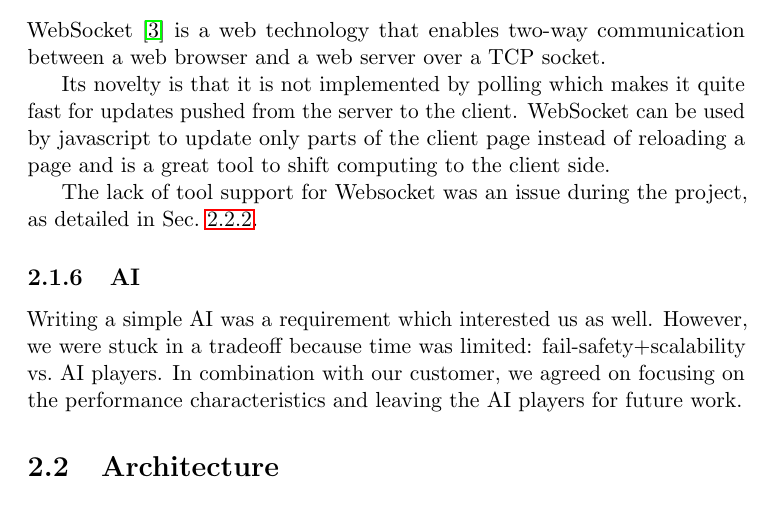
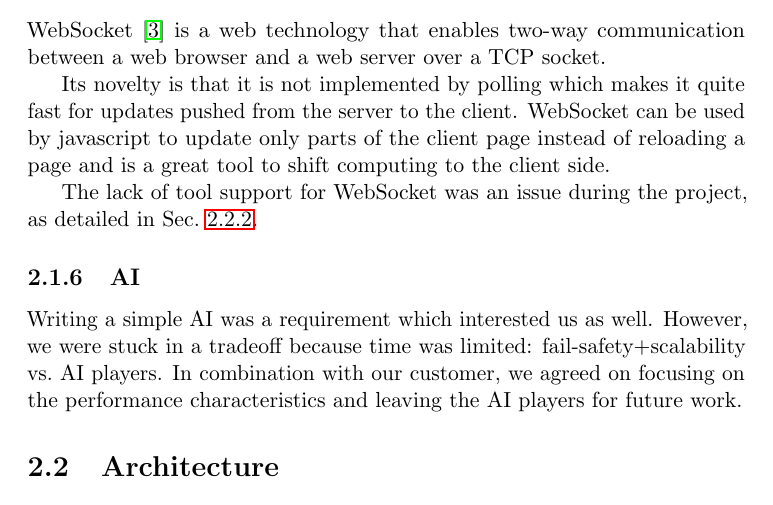
Before and after one commit to treacheroustalks/docs, a LaTeX thesis (product_rep/product_rep.tex): part of page 7 of 56, cut so that both start at the same text. Compiled offline with pdfLaTeX.

Commit message:
[#28] Fixed typo

```diff
--- a/product_rep/product_rep.tex
+++ b/product_rep/product_rep.tex
@@ -175,7 +175,7 @@ WebSocket can be used by javascript to update only parts of the client page
 instead of reloading a page and is a great tool to shift computing to the
 client side.
 
-The lack of tool support for Websocket was an issue during the project, as
+The lack of tool support for WebSocket was an issue during the project, as
 detailed in Sec.~\ref{sec:frontends}.
 
 \subsection{AI}
```
